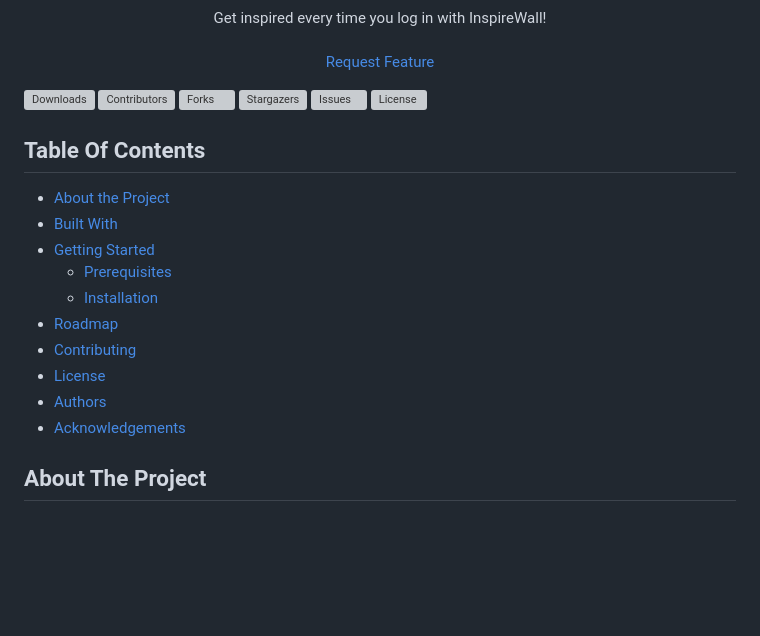
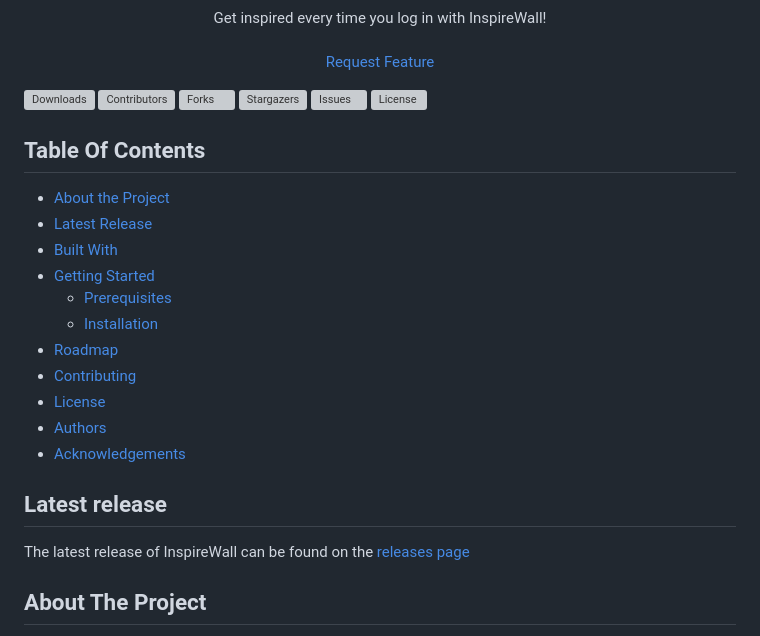
Before and after one commit to mvishok/InspireWall, a Markdown page: README.md, the part around one of its changes. Rendered like a GitHub page; blank space fills up the shorter version; grey boxes are pictures that could not be loaded.

Commit message:
Updated downloads badge and added latest release

```diff
--- a/README.md
+++ b/README.md
@@ -15,6 +15,7 @@
 ## Table Of Contents
 
 * [About the Project](#about-the-project)
+* [Latest Release](#latest-release)
 * [Built With](#built-with)
 * [Getting Started](#getting-started)
   * [Prerequisites](#prerequisites)
@@ -24,6 +25,9 @@
 * [License](#license)
 * [Authors](#authors)
 * [Acknowledgements](#acknowledgements)
+
+## Latest release
+The latest release of InspireWall can be found on the [releases page](https://github.com/mvishok/InspireWall/releases)
 
 ## About The Project
 
```
Also changed, not shown: other parts of README.md (+1 -1 lines).
